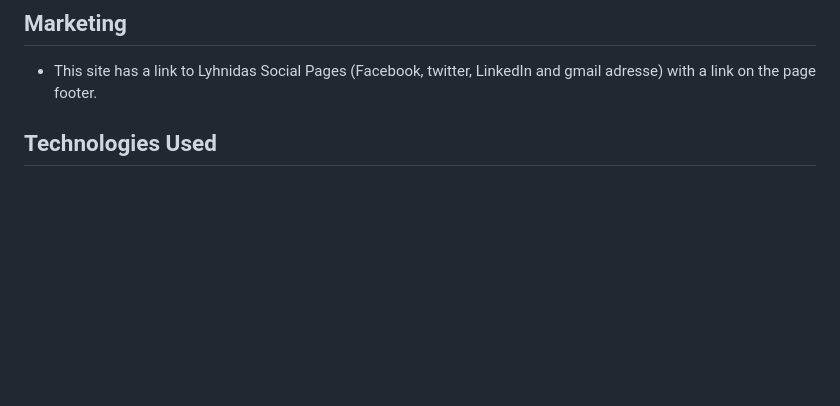
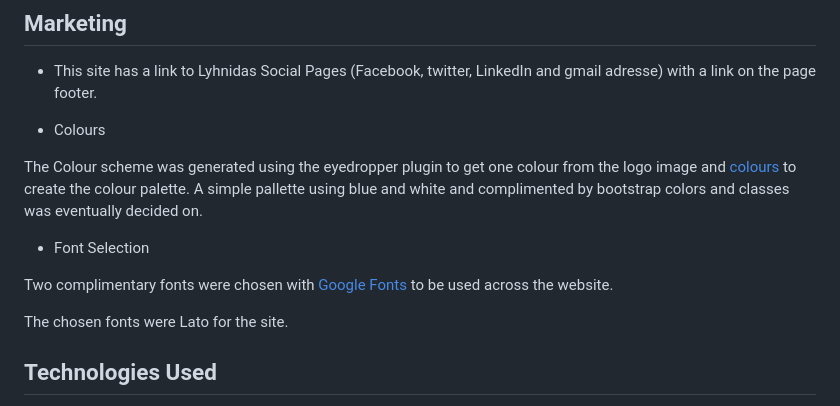
Before and after one commit to Xh3ni/LyhnidasYourJobCoach, a Markdown page: README.md, the part around the change. GitHub-like rendering; blank space fills up the shorter version.

Commit message:
Add font and color on README.md

```diff
--- a/README.md
+++ b/README.md
@@ -389,6 +389,17 @@ Some features that I would like to implement are listed below.
 
 + This site has a link to Lyhnidas Social Pages (Facebook, twitter, LinkedIn and gmail adresse) with a link on the page footer.
 
+* Colours
+
+The Colour scheme was generated using the eyedropper plugin to get one colour from the logo image and [colours](https://coolors.co/) to create the colour palette.
+A simple pallette using blue and white and complimented by bootstrap colors and classes was eventually decided on.
+
+* Font Selection
+
+Two complimentary fonts were chosen with [Google Fonts](https://fonts.google.com/) to be used across the website.
+
+The chosen fonts were Lato for the site.
+
 ## Technologies Used <a name="tech"></a>
 
 * [HTML](https://en.wikipedia.org/wiki/HTML)
```
